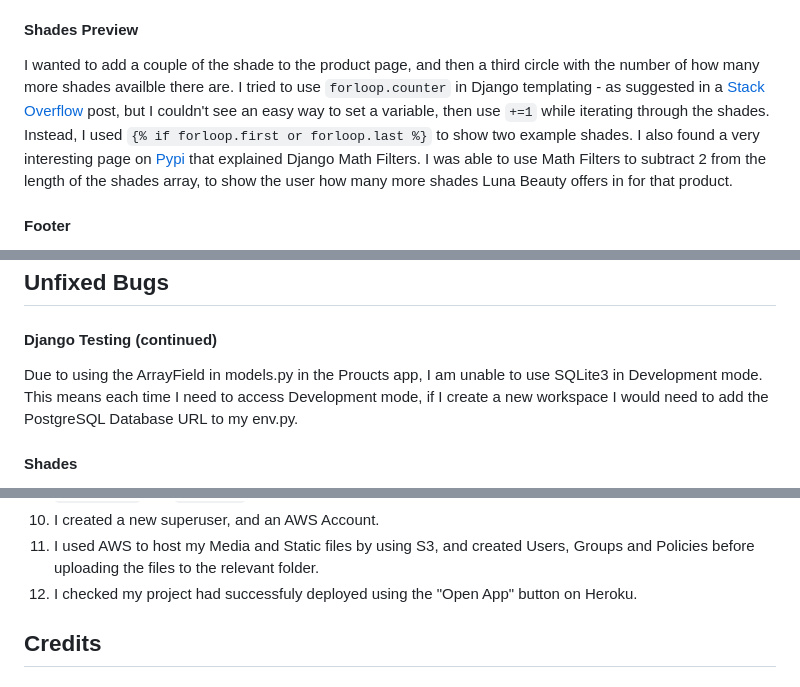
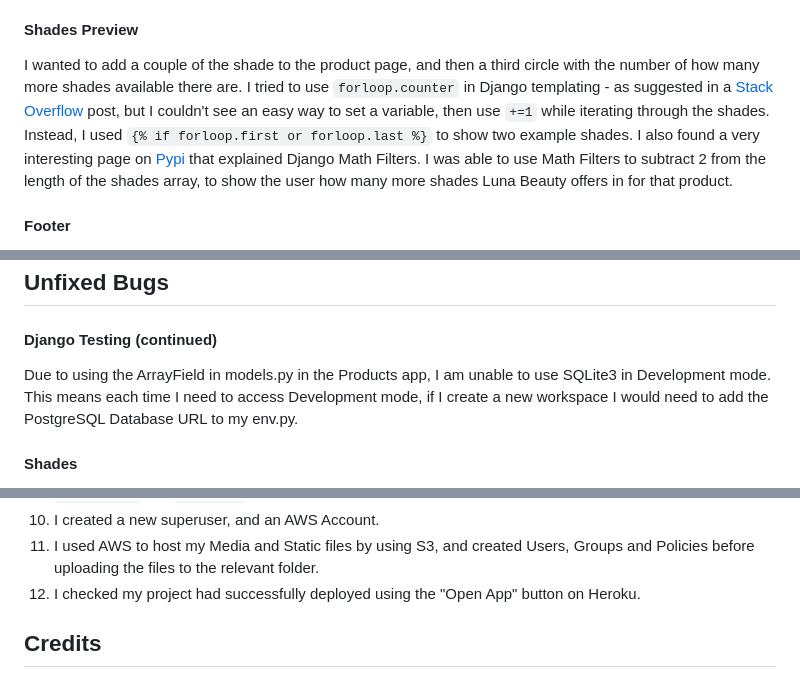
Before and after one commit to lilli-mcnally/luna-beauty, a Markdown page: README.md, 3 parts joined by grey strips. Drawn GitHub-style.

Commit message:
Add Django testing and spellcheck to tests.md

```diff
--- a/README.md
+++ b/README.md
@@ -228,7 +228,7 @@ After this, the shade's ID's were showing correctly - `#003 Moon` was now `#003-
 
 #### Shades Preview
 
-I wanted to add a couple of the shade to the product page, and then a third circle with the number of how many more shades availble there are. I tried to use `forloop.counter` in Django templating - as suggested in a [Stack Overflow](https://stackoverflow.com/questions/8659560/django-template-increment-the-value-of-a-variable) post, but I couldn't see an easy way to set a variable, then use `+=1` while iterating through the shades. Instead, I used `{% if forloop.first or forloop.last %}` to show two example shades. I also found a very interesting page on [Pypi](https://pypi.org/project/django-mathfilters/) that explained Django Math Filters. I was able to use Math Filters to subtract 2 from the length of the shades array, to show the user how many more shades Luna Beauty offers in for that product.
+I wanted to add a couple of the shade to the product page, and then a third circle with the number of how many more shades available there are. I tried to use `forloop.counter` in Django templating - as suggested in a [Stack Overflow](https://stackoverflow.com/questions/8659560/django-template-increment-the-value-of-a-variable) post, but I couldn't see an easy way to set a variable, then use `+=1` while iterating through the shades. Instead, I used `{% if forloop.first or forloop.last %}` to show two example shades. I also found a very interesting page on [Pypi](https://pypi.org/project/django-mathfilters/) that explained Django Math Filters. I was able to use Math Filters to subtract 2 from the length of the shades array, to show the user how many more shades Luna Beauty offers in for that product.
 
 #### Footer
 
@@ -275,7 +275,7 @@ I tried to commit my changes, but as I had committed from a different workspace,
 
 #### Django Testing (continued)
 
-Due to using the ArrayField in models.py in the Proucts app, I am unable to use SQLite3 in Development mode. This means each time I need to access Development mode, if I create a new workspace I would need to add the PostgreSQL Database URL to my env.py.
+Due to using the ArrayField in models.py in the Products app, I am unable to use SQLite3 in Development mode. This means each time I need to access Development mode, if I create a new workspace I would need to add the PostgreSQL Database URL to my env.py.
 
 #### Shades
 
@@ -295,7 +295,7 @@ I managed to deploy the website without any issues, and all my links worked perf
 9. I built my database by migrating my models to PostgreSQL, then using `python3 manage.py loaddata` for `categories` and `products`.
 10. I created a new superuser, and an AWS Account.
 11. I used AWS to host my Media and Static files by using S3, and created Users, Groups and Policies before uploading the files to the relevant folder.
-10. I checked my project had successfuly deployed using the "Open App" button on Heroku.
+10. I checked my project had successfully deployed using the "Open App" button on Heroku.
 
 ## Credits
 
```
Also changed, not shown: other parts of README.md (+6 -4 lines), tests.md (+10 -0 lines).
